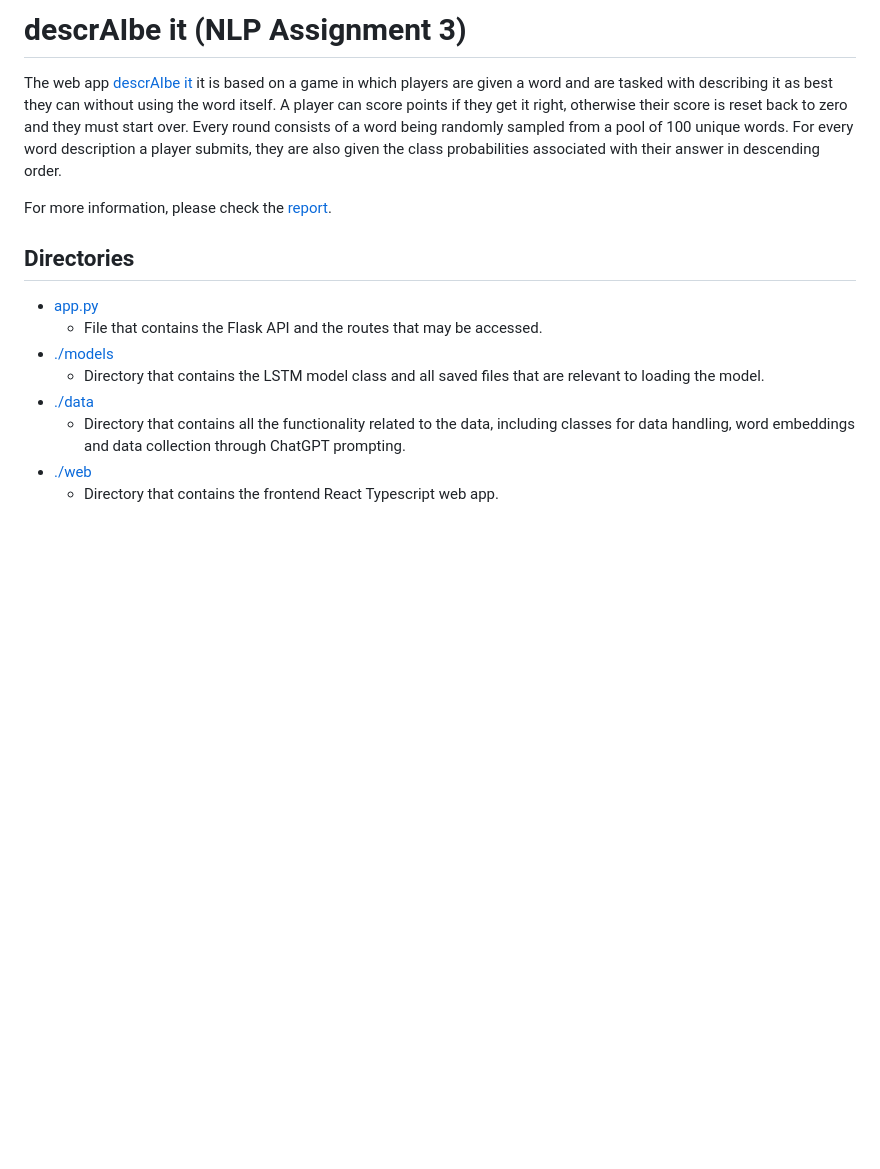
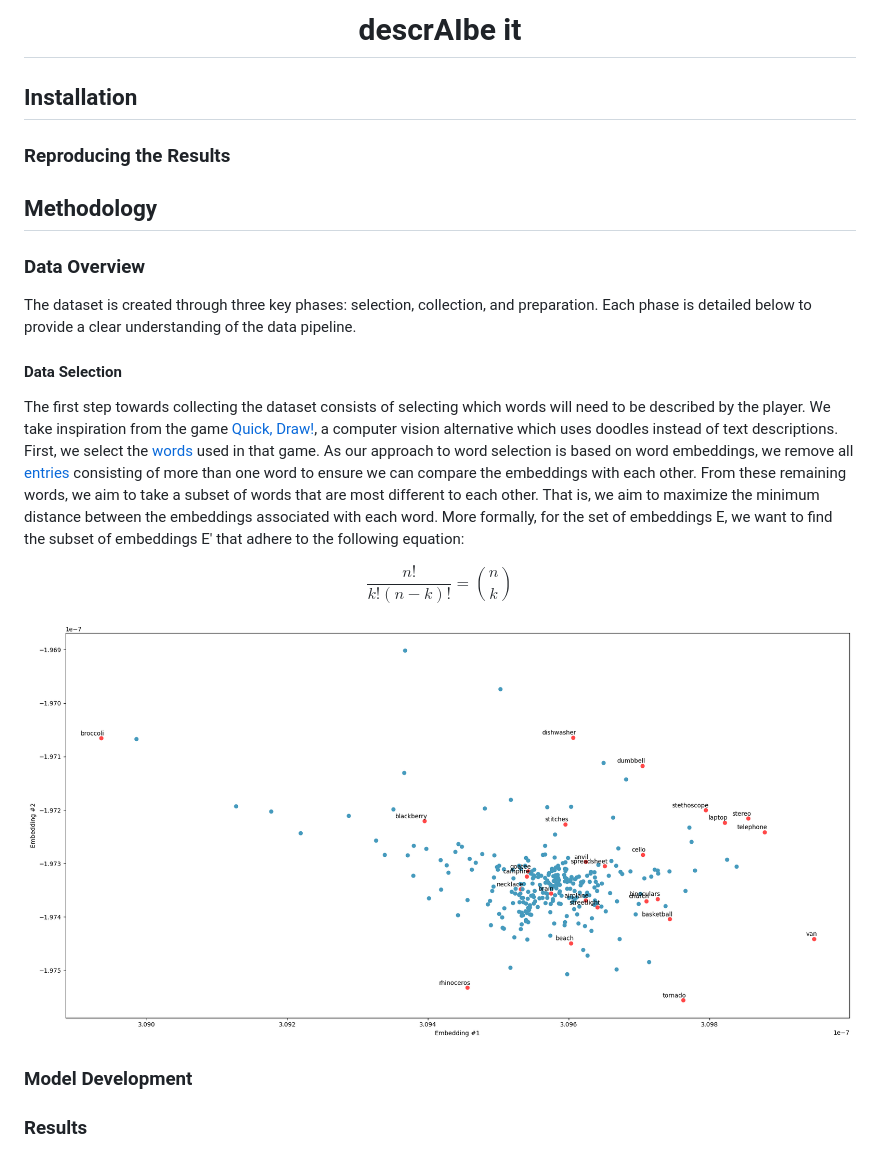
Before and after one commit to koen-47/descraibe-it, a Markdown page: README.md, the part around the change. GitHub-like rendering; pictures changed too: data/resources/descraibe-it_word_selection.png (added); blank space fills up the shorter version.

Commit message:
Started adding README

```diff
--- a/README.md
+++ b/README.md
@@ -1,18 +1,37 @@
-# descrAIbe it (NLP Assignment 3)
-The web app [descrAIbe it](https://descraibe.onrender.com/) it is based on a game in which players are given a word and are tasked with describing
-it as best they can without using the word itself. A player can score points if they get it right, otherwise their
-score is reset back to zero and they must start over. Every round consists of a word being randomly sampled
-from a pool of 100 unique words. For every word description a player submits, they are also given the class
-probabilities associated with their answer in descending order.
+<div align="center">
+<h1>descr<span style="color: rgb(255, 71, 71)">AI</span>be it</h1>
+</div>
 
-For more information, please check the [report](https://github.com/Koen-Kraaijveld/nlp-assignment-3/blob/main/report.pdf).
+## Installation
 
-## Directories
-* [app.py](https://github.com/Koen-Kraaijveld/nlp-assignment-3/blob/main/app.py)
-  * File that contains the Flask API and the routes that may be accessed.
-* [./models](https://github.com/Koen-Kraaijveld/nlp-assignment-3/tree/main/models)
-  * Directory that contains the LSTM model class and all saved files that are relevant to loading the model.
-* [./data](https://github.com/Koen-Kraaijveld/nlp-assignment-3/tree/main/data)
-  * Directory that contains all the functionality related to the data, including classes for data handling, word embeddings and data collection through ChatGPT prompting.
-* [./web](https://github.com/Koen-Kraaijveld/nlp-assignment-3/tree/main/web)
-  * Directory that contains the frontend React Typescript web app.
+### Reproducing the Results
+
+
+## Methodology
+
+### Data Overview
+The dataset is created through three key phases: selection, collection, and preparation. Each phase is detailed below
+to provide a clear understanding of the data pipeline.
+
+#### Data Selection
+The first step towards collecting the dataset consists of selecting which words will
+need to be described by the player. We take inspiration from the game [Quick, Draw!](https://quickdraw.withgoogle.com/),
+a computer vision alternative which uses doodles instead of text descriptions.
+First, we select the [words](https://github.com/googlecreativelab/quickdraw-dataset/blob/master/categories.txt) used in that game.
+As our approach to word selection is based on word embeddings, we remove all [entries](./data/saved/categories_289.txt) consisting of more than one word to ensure we can compare
+the embeddings with each other.
+From these remaining words, we aim to take a subset of words that are most
+different to each other. That is, we aim to maximize the minimum distance
+between the embeddings associated with each word. More formally,
+for the set of embeddings E, we want to find the subset of embeddings E'
+that adhere to the following equation:
+
+$$
+\frac{n!}{k!(n-k)!} = {n \choose k}
+$$
+
+![asdf](./data/resources/descraibe-it_word_selection.png)
+
+### Model Development
+
+### Results
```
Also changed, not shown: 10 other files.
